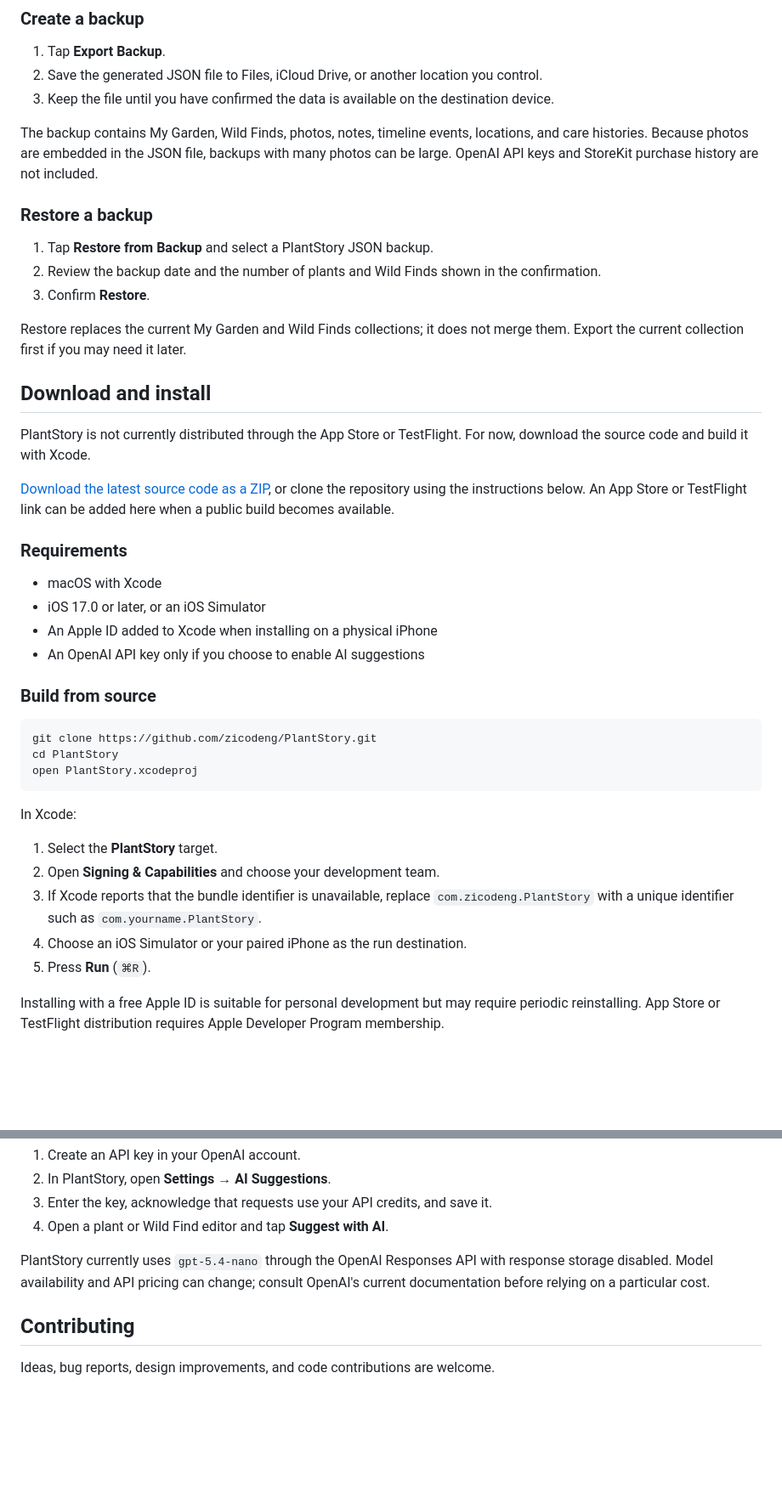
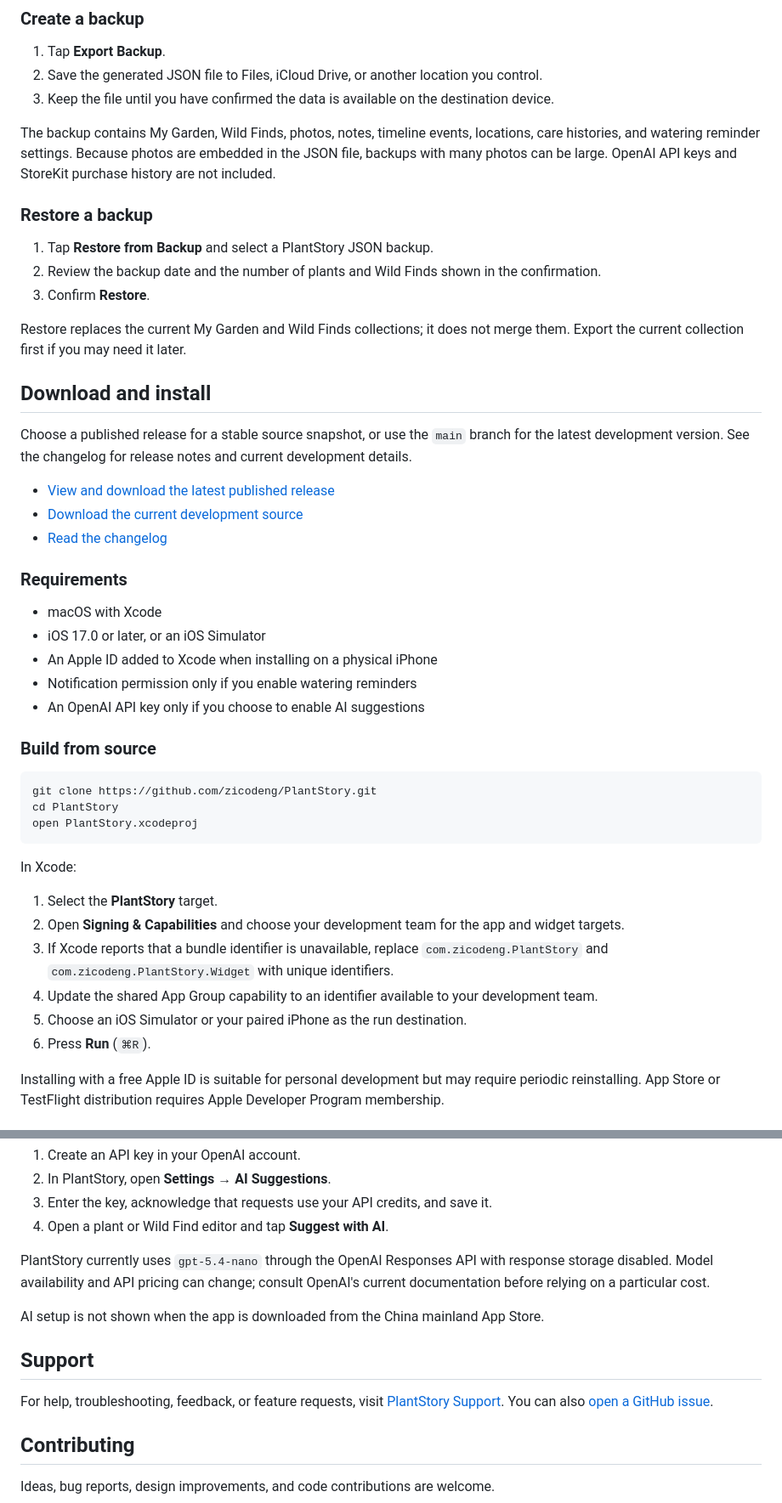
Before and after one commit to zicodeng/PlantStory, a Markdown page: README.md, 2 parts joined by grey strips. Shown at 85% size. GitHub-like rendering; blank space fills up the shorter version.

```diff
--- a/README.md
+++ b/README.md
@@ -63,7 +87,7 @@ Open **Settings → Storage & Data** to manage portable backups.
 2. Save the generated JSON file to Files, iCloud Drive, or another location you control.
 3. Keep the file until you have confirmed the data is available on the destination device.
 
-The backup contains My Garden, Wild Finds, photos, notes, timeline events, locations, and care histories. Because photos are embedded in the JSON file, backups with many photos can be large. OpenAI API keys and StoreKit purchase history are not included.
+The backup contains My Garden, Wild Finds, photos, notes, timeline events, locations, care histories, and watering reminder settings. Because photos are embedded in the JSON file, backups with many photos can be large. OpenAI API keys and StoreKit purchase history are not included.
 
 ### Restore a backup
 
@@ -75,15 +99,18 @@ Restore replaces the current My Garden and Wild Finds collections; it does not m
 
 ## Download and install
 
-PlantStory is not currently distributed through the App Store or TestFlight. For now, download the source code and build it with Xcode.
+Choose a published release for a stable source snapshot, or use the `main` branch for the latest development version. See the changelog for release notes and current development details.
 
-[Download the latest source code as a ZIP](https://github.com/zicodeng/PlantStory/archive/refs/heads/main.zip), or clone the repository using the instructions below. An App Store or TestFlight link can be added here when a public build becomes available.
+- [View and download the latest published release](https://github.com/zicodeng/PlantStory/releases/latest)
+- [Download the current development source](https://github.com/zicodeng/PlantStory/archive/refs/heads/main.zip)
+- [Read the changelog](CHANGELOG.md)
 
 ### Requirements
 
 - macOS with Xcode
 - iOS 17.0 or later, or an iOS Simulator
 - An Apple ID added to Xcode when installing on a physical iPhone
+- Notification permission only if you enable watering reminders
 - An OpenAI API key only if you choose to enable AI suggestions
 
 ### Build from source
@@ -97,10 +124,11 @@ open PlantStory.xcodeproj
 In Xcode:
 
 1. Select the **PlantStory** target.
-2. Open **Signing & Capabilities** and choose your development team.
-3. If Xcode reports that the bundle identifier is unavailable, replace `com.zicodeng.PlantStory` with a unique identifier such as `com.yourname.PlantStory`.
-4. Choose an iOS Simulator or your paired iPhone as the run destination.
-5. Press **Run** (`⌘R`).
+2. Open **Signing & Capabilities** and choose your development team for the app and widget targets.
+3. If Xcode reports that a bundle identifier is unavailable, replace `com.zicodeng.PlantStory` and `com.zicodeng.PlantStory.Widget` with unique identifiers.
+4. Update the shared App Group capability to an identifier available to your development team.
+5. Choose an iOS Simulator or your paired iPhone as the run destination.
+6. Press **Run** (`⌘R`).
 
 Installing with a free Apple ID is suitable for personal development but may require periodic reinstalling. App Store or TestFlight distribution requires Apple Developer Program membership.
 
@@ -114,6 +142,12 @@ AI suggestions are disabled by default.
 4. Open a plant or Wild Find editor and tap **Suggest with AI**.
 
 PlantStory currently uses `gpt-5.4-nano` through the OpenAI Responses API with response storage disabled. Model availability and API pricing can change; consult OpenAI's current documentation before relying on a particular cost.
+
+AI setup is not shown when the app is downloaded from the China mainland App Store.
+
+## Support
+
+For help, troubleshooting, feedback, or feature requests, visit [PlantStory Support](https://zicodeng.github.io/PlantStory/support/). You can also [open a GitHub issue](https://github.com/zicodeng/PlantStory/issues/new).
 
 ## Contributing
 
```
Also changed, not shown: other parts of README.md (+30 -8 lines).
